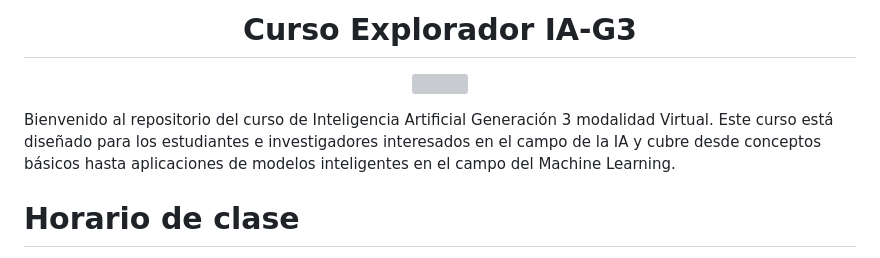
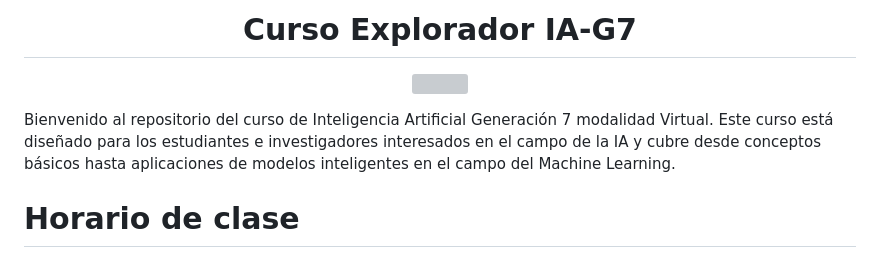
Before and after one commit to xXThanatosXx/TechIA-Grupo-7, a Markdown page: README.md, the part around the change. Drawn GitHub-style; grey boxes are pictures that could not be loaded.

```diff
--- a/README.md
+++ b/README.md
@@ -1,10 +1,10 @@
-<h1 align="center">Curso Explorador IA-G3 </h1>
+<h1 align="center">Curso Explorador IA-G7 </h1>
 
 <p align="center">
 <img src="./Logos/logo.png" height="100">
 </p>
 
-Bienvenido al repositorio del curso de Inteligencia Artificial Generación 3 modalidad Virtual. Este curso está diseñado para los estudiantes e investigadores interesados en el campo de la IA y cubre desde conceptos básicos hasta aplicaciones de modelos inteligentes en el campo del Machine Learning.
+Bienvenido al repositorio del curso de Inteligencia Artificial Generación 7 modalidad Virtual. Este curso está diseñado para los estudiantes e investigadores interesados en el campo de la IA y cubre desde conceptos básicos hasta aplicaciones de modelos inteligentes en el campo del Machine Learning.
 
 
 # Horario de clase
```
